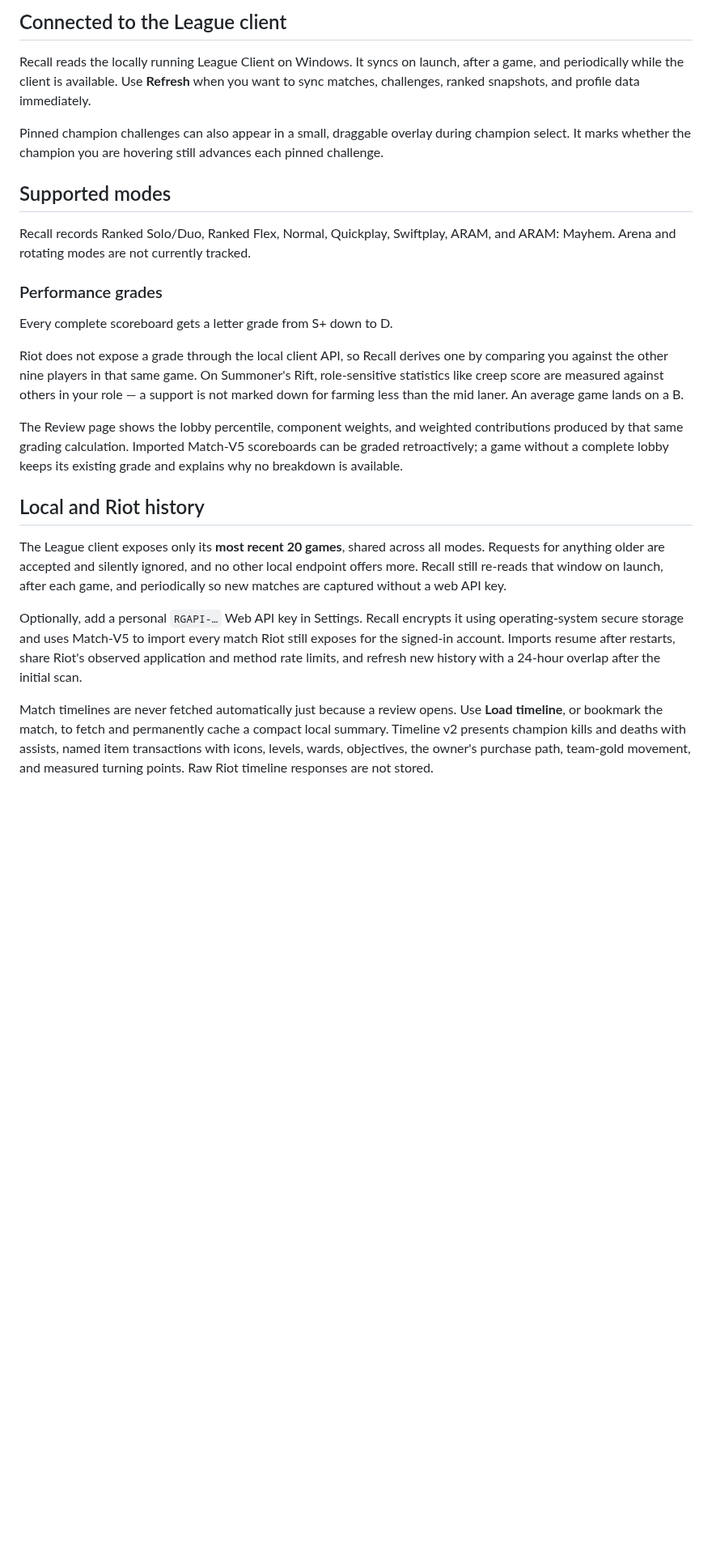
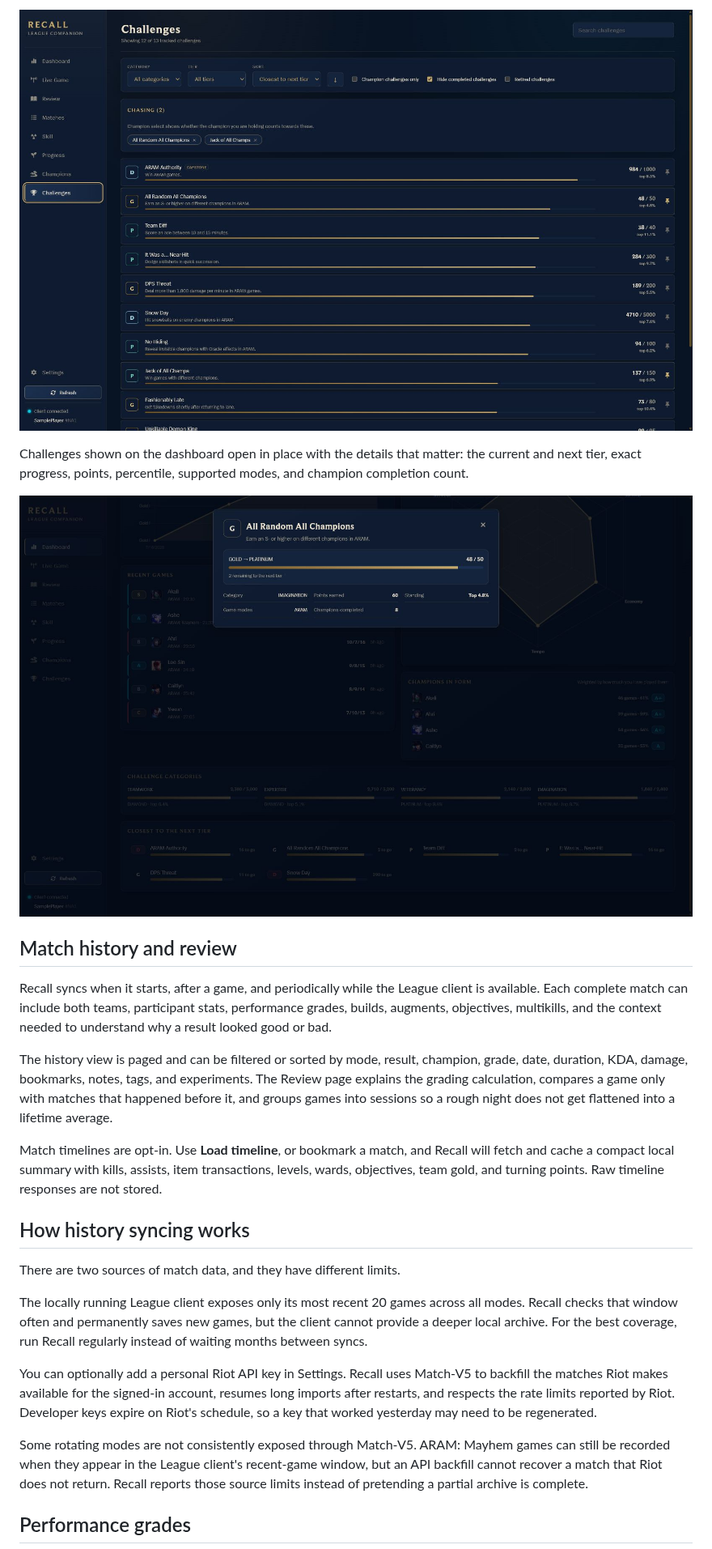
Before and after one commit to KleinByte/Recall, a Markdown page: README.md, the part around one of its changes. Shown at 81% size. GitHub-like rendering; pictures changed too: docs/screenshots/recall-challenge-details.png (added), docs/screenshots/recall-challenges.png (added); blank space fills up the shorter version.

Commit message:
docs: rewrite README with app screenshots

```diff
--- a/README.md
+++ b/README.md
@@ -32,53 +49,50 @@ notes and tags, and run reusable practice experiments.
 
-## Connected to the League client
+![Challenge browser with sorting, filters, pinned goals, and progress](docs/screenshots/recall-challenges.png)
 
-Recall reads the locally running League Client on Windows. It syncs on launch,
-after a game, and periodically while the client is available. Use **Refresh**
-when you want to sync matches, challenges, ranked snapshots, and profile data
-immediately.
+Challenges shown on the dashboard open in place with the details that matter:
+the current and next tier, exact progress, points, percentile, supported modes,
+and champion completion count.
 
-Pinned champion challenges can also appear in a small, draggable overlay during
-champion select. It marks whether the champion you are hovering still advances
-each pinned challenge.
+![Challenge detail popup opened from the dashboard](docs/screenshots/recall-challenge-details.png)
 
-## Supported modes
+## Match history and review
 
-Recall records Ranked Solo/Duo, Ranked Flex, Normal, Quickplay, Swiftplay,
-ARAM, and ARAM: Mayhem. Arena and rotating modes are not currently tracked.
+Recall syncs when it starts, after a game, and periodically while the League
+client is available. Each complete match can include both teams, participant
+stats, performance grades, builds, augments, objectives, multikills, and the
+context needed to understand why a result looked good or bad.
 
-### Performance grades
+The history view is paged and can be filtered or sorted by mode, result,
+champion, grade, date, duration, KDA, damage, bookmarks, notes, tags, and
+experiments. The Review page explains the grading calculation, compares a game
+only with matches that happened before it, and groups games into sessions so a
+rough night does not get flattened into a lifetime average.
 
-Every complete scoreboard gets a letter grade from S+ down to D.
+Match timelines are opt-in. Use **Load timeline**, or bookmark a match, and
+Recall will fetch and cache a compact local summary with kills, assists, item
+transactions, levels, wards, objectives, team gold, and turning points. Raw
+timeline responses are not stored.
 
-Riot does not expose a grade through the local client API, so Recall derives one
-by comparing you against the other nine players in that same game. On Summoner's
-Rift, role-sensitive statistics like creep score are measured against others in
-your role — a support is not marked down for farming less than the mid laner. An
-average game lands on a B.
+## How history syncing works
 
-The Review page shows the lobby percentile, component weights, and weighted
-contributions produced by that same grading calculation. Imported Match-V5
-scoreboards can be graded retroactively; a game without a complete lobby keeps
-its existing grade and explains why no breakdown is available.
+There are two sources of match data, and they have different limits.
 
-## Local and Riot history
+The locally running League client exposes only its most recent 20 games across
+all modes. Recall checks that window often and permanently saves new games, but
+the client cannot provide a deeper local archive. For the best coverage, run
+Recall regularly instead of waiting months between syncs.
 
-The League client exposes only its **most recent 20 games**, shared across all
-modes. Requests for anything older are accepted and silently ignored, and no
-other local endpoint offers more. Recall still re-reads that window on launch,
-after each game, and periodically so new matches are captured without a web API
-key.
+You can optionally add a personal Riot API key in Settings. Recall uses
+Match-V5 to backfill the matches Riot makes available for the signed-in
+account, resumes long imports after restarts, and respects the rate limits
+reported by Riot. Developer keys expire on Riot's schedule, so a key that
+worked yesterday may need to be regenerated.
 
-Optionally, add a personal `RGAPI-…` Web API key in Settings. Recall encrypts it
-using operating-system secure storage and uses Match-V5 to import every match
-Riot still exposes for the signed-in account. Imports resume after restarts,
-share Riot's observed application and method rate limits, and refresh new
-history with a 24-hour overlap after the initial scan.
+Some rotating modes are not consistently exposed through Match-V5. ARAM:
+Mayhem games can still be recorded when they appear in the League client's
+recent-game window, but an API backfill cannot recover a match that Riot does
+not return. Recall reports those source limits instead of pretending a partial
+archive is complete.
 
-Match timelines are never fetched automatically just because a review opens.
-Use **Load timeline**, or bookmark the match, to fetch and permanently cache a
-compact local summary. Timeline v2 presents champion kills and deaths with
-assists, named item transactions with icons, levels, wards, objectives, the
-owner's purchase path, team-gold movement, and measured turning points. Raw
-Riot timeline responses are not stored.
+## Performance grades
 
```
Also changed, not shown: other parts of README.md (+80 -74 lines), docs/screenshots/recall-dashboard.png (added).
